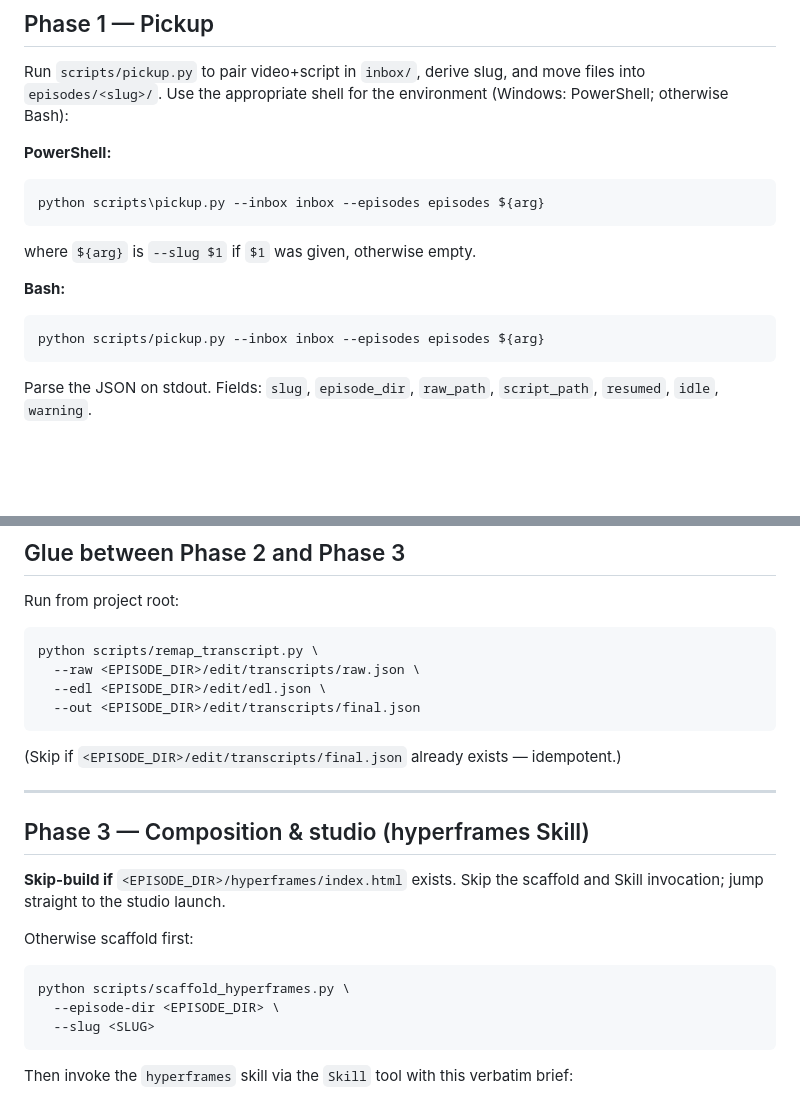
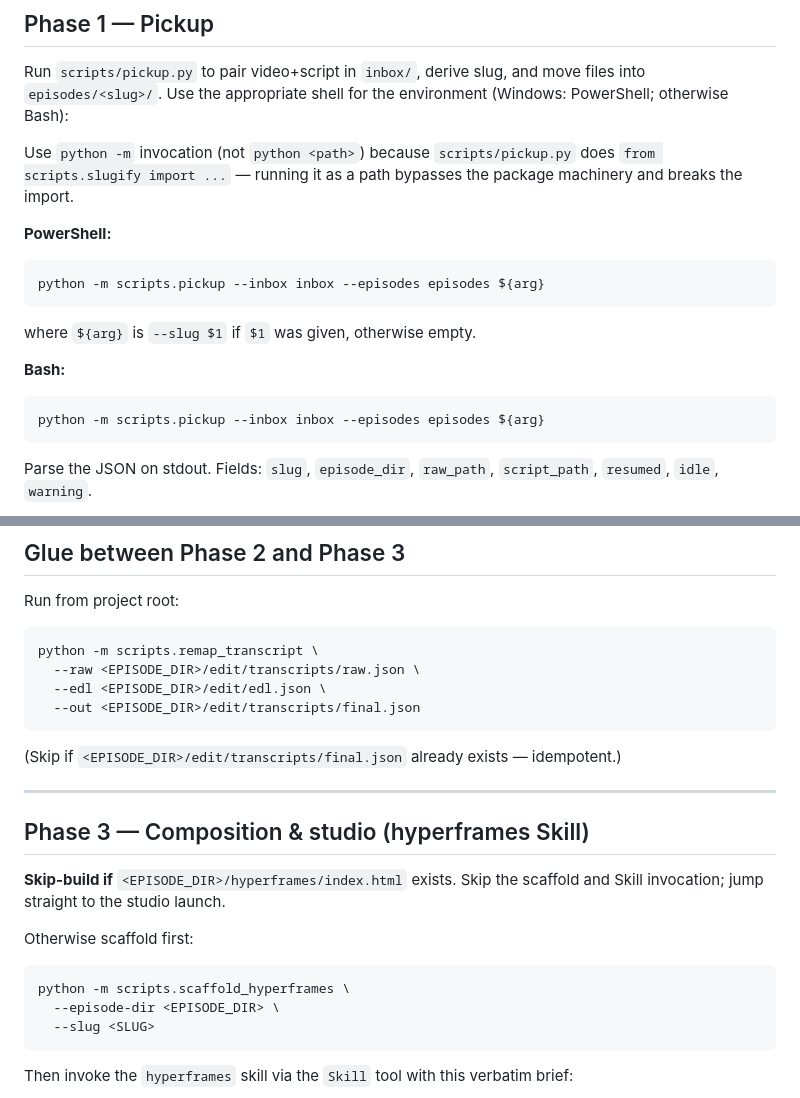
Before and after one commit to sidorovanthon/anticodeguy-video-editing-studio, a Markdown page: .claude/commands/edit-episode.md, 2 parts joined by grey strips. Rendered like a GitHub page; blank space fills up the shorter version.

Commit message:
fix(edit-episode): use 'python -m scripts.<mod>' invocation
Smoke test (Task 10) revealed 'python scripts/pickup.py' fails with
ModuleNotFoundError because pickup.py does 'from scripts.slugify import ...'
and bare-path invocation doesn't put the project root on sys.path.
The -m form imports as a package and resolves correctly. Same fix
applied to remap_transcript and scaffold_hyperframes invocations.

````diff
--- a/.claude/commands/edit-episode.md
+++ b/.claude/commands/edit-episode.md
@@ -29,15 +29,17 @@ All paths passed to skills MUST be absolute. Substitute `<EPISODE_DIR>` etc. at
 
 Run `scripts/pickup.py` to pair video+script in `inbox/`, derive slug, and move files into `episodes/<slug>/`. Use the appropriate shell for the environment (Windows: PowerShell; otherwise Bash):
 
+Use `python -m` invocation (not `python <path>`) because `scripts/pickup.py` does `from scripts.slugify import ...` — running it as a path bypasses the package machinery and breaks the import.
+
 **PowerShell:**
 ```powershell
-python scripts\pickup.py --inbox inbox --episodes episodes ${arg}
+python -m scripts.pickup --inbox inbox --episodes episodes ${arg}
 ```
 where `${arg}` is `--slug $1` if `$1` was given, otherwise empty.
 
 **Bash:**
 ```bash
-python scripts/pickup.py --inbox inbox --episodes episodes ${arg}
+python -m scripts.pickup --inbox inbox --episodes episodes ${arg}
 ```
 
 Parse the JSON on stdout. Fields: `slug`, `episode_dir`, `raw_path`, `script_path`, `resumed`, `idle`, `warning`.
@@ -90,7 +92,7 @@ After the sub-agent returns, verify `<EPISODE_DIR>/edit/final.mp4`, `transcripts
 Run from project root:
 
 ```bash
-python scripts/remap_transcript.py \
+python -m scripts.remap_transcript \
   --raw <EPISODE_DIR>/edit/transcripts/raw.json \
   --edl <EPISODE_DIR>/edit/edl.json \
   --out <EPISODE_DIR>/edit/transcripts/final.json
@@ -107,7 +109,7 @@ python scripts/remap_transcript.py \
 Otherwise scaffold first:
 
 ```bash
-python scripts/scaffold_hyperframes.py \
+python -m scripts.scaffold_hyperframes \
   --episode-dir <EPISODE_DIR> \
   --slug <SLUG>
 ```
````
